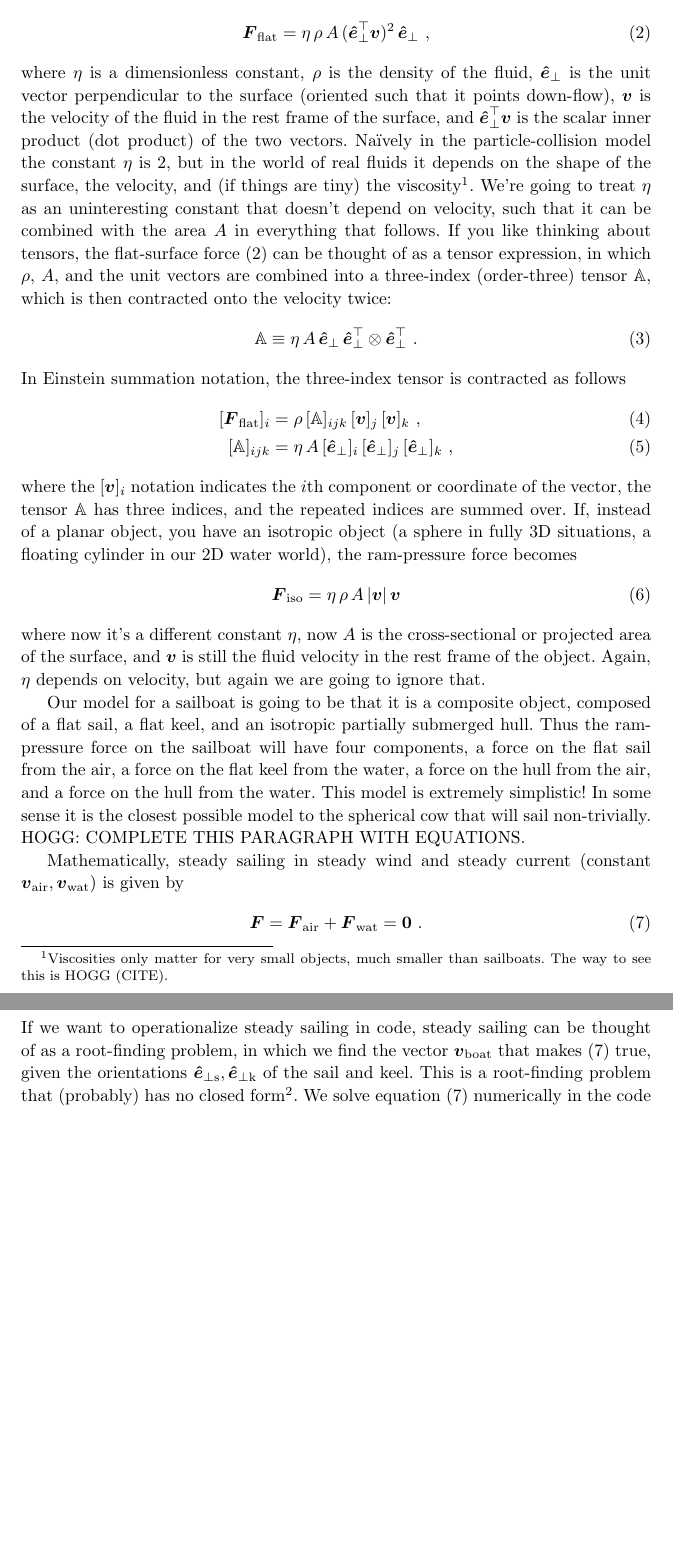
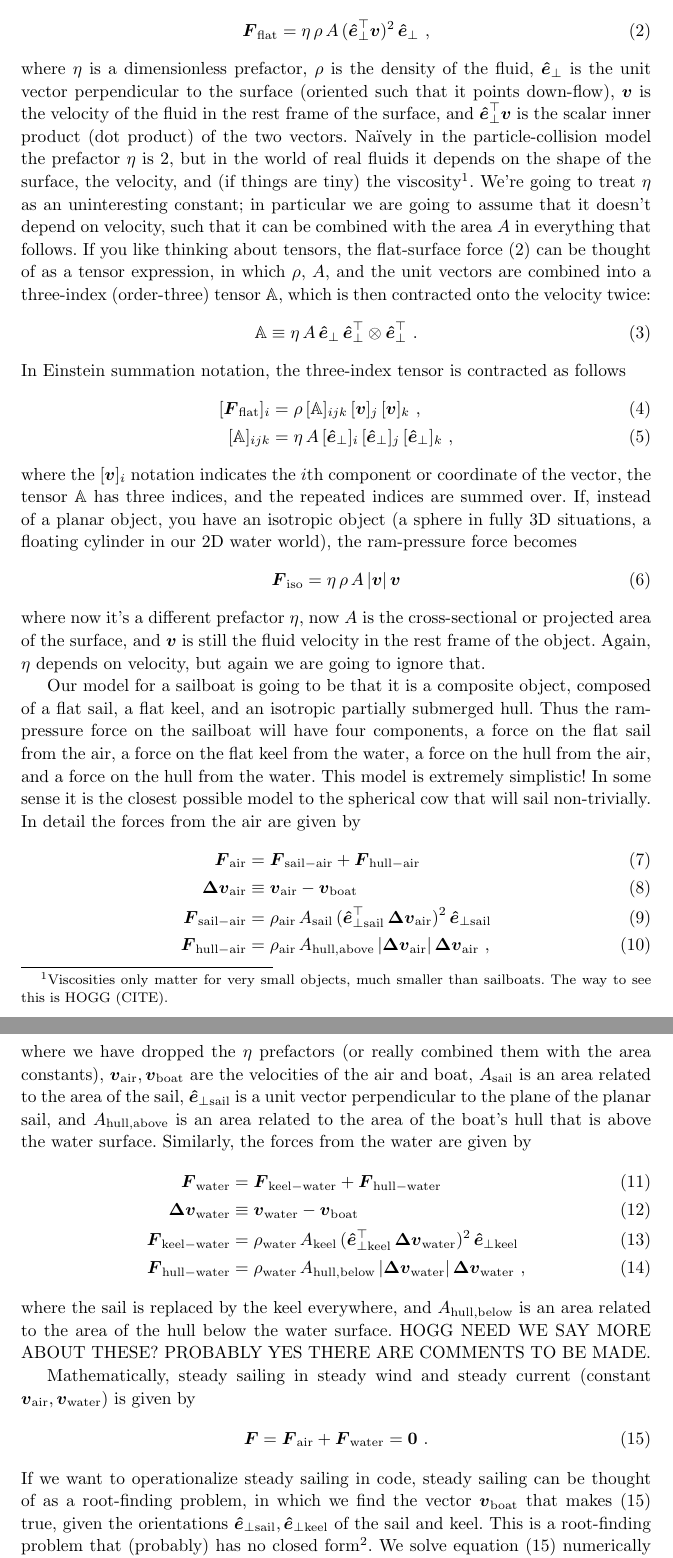
Before and after one commit to davidwhogg/Sailing, a LaTeX paper (paper/main.tex): two parts of pages 2 and 3 of 5, joined at a grey line, cut so that both start at the same text, the shorter picture padded with empty space. Compiled offline with pdfLaTeX.

Commit message:
finished writing force law

```diff
--- a/paper/main.tex
+++ b/paper/main.tex
@@ -28,13 +28,16 @@
 \renewcommand{\flat}{\text{flat}}
 \newcommand{\iso}{\text{iso}}
 \newcommand{\air}{\text{air}}
-\newcommand{\water}{\text{wat}}
+\newcommand{\water}{\text{water}}
 \newcommand{\boat}{\text{boat}}
 \newcommand{\destination}{\text{dest}}
 \newcommand{\good}{\text{(good)}}
 \newcommand{\best}{\text{(best)}}
-\newcommand{\sail}{\text{s}}
-\newcommand{\keel}{\text{k}}
+\newcommand{\sail}{\text{sail}}
+\newcommand{\keel}{\text{keel}}
+\newcommand{\hull}{\text{hull}}
+\renewcommand{\above}{\text{above}}
+\newcommand{\below}{\text{below}}
 \newcommand{\vair}{\vec{v}_\air}
 \newcommand{\vwater}{\vec{v}_\water}
 \newcommand{\vboat}{\vec{v}_\boat}
@@ -103,9 +106,9 @@ If the fluid (air or water in this case) is thought of as being composed of part
 \begin{align}\label{eq:flat}
     \vec{F}_\flat &= \eta\,\rho\,A\,(\uvec_\perp^\top\vec{v})^2\,\uvec_\perp ~,
 \end{align}
-where $\eta$ is a dimensionless constant, $\rho$ is the density of the fluid, $\uvec_\perp$ is the unit vector perpendicular to the surface (oriented such that it points down-flow), $\vec{v}$ is the velocity of the fluid in the rest frame of the surface, and $\uvec_\perp^\top\vec{v}$ is the scalar inner product (dot product) of the two vectors.
-Na\"ively in the particle-collision model the constant $\eta$ is 2, but in the world of real fluids it depends on the shape of the surface, the velocity, and (if things are tiny) the viscosity\footnote{Viscosities only matter for very small objects, much smaller than sailboats. The way to see this is HOGG (CITE).}.
-We're going to treat $\eta$ as an uninteresting constant that doesn't depend on velocity, such that it can be combined with the area $A$ in everything that follows.
+where $\eta$ is a dimensionless prefactor, $\rho$ is the density of the fluid, $\uvec_\perp$ is the unit vector perpendicular to the surface (oriented such that it points down-flow), $\vec{v}$ is the velocity of the fluid in the rest frame of the surface, and $\uvec_\perp^\top\vec{v}$ is the scalar inner product (dot product) of the two vectors.
+Na\"ively in the particle-collision model the prefactor $\eta$ is 2, but in the world of real fluids it depends on the shape of the surface, the velocity, and (if things are tiny) the viscosity\footnote{Viscosities only matter for very small objects, much smaller than sailboats. The way to see this is HOGG (CITE).}.
+We're going to treat $\eta$ as an uninteresting constant; in particular we are going to assume that it doesn't depend on velocity, such that it can be combined with the area $A$ in everything that follows.
 If you like thinking about tensors, the flat-surface force \eqref{eq:flat}  can be thought of as a tensor expression, in which $\rho$, $A$, and the unit vectors are combined into a three-index (order-three) tensor $\tensor{A}$, which is then contracted onto the velocity twice:
 \begin{align}
     \tensor{A} &\equiv \eta\,A\,\uvec_\perp\,\uvec_\perp^\top\otimes\uvec_\perp^\top ~.
@@ -122,14 +125,36 @@ If, instead of a planar object, you have an isotropic object (a sphere in fully
 \begin{align}\label{eq:iso}
     \vec{F}_\iso &= \eta\,\rho\,A\,|\vec{v}|\,\vec{v}
 \end{align}
-where now it's a different constant $\eta$, now $A$ is the cross-sectional or projected area of the surface, and $\vec{v}$ is still the fluid velocity in the rest frame of the object.
+where now it's a different prefactor $\eta$, now $A$ is the cross-sectional or projected area of the surface, and $\vec{v}$ is still the fluid velocity in the rest frame of the object.
 Again, $\eta$ depends on velocity, but again we are going to ignore that.
 
 Our model for a sailboat is going to be that it is a composite object, composed of a flat sail, a flat keel, and an isotropic partially submerged hull.
 Thus the ram-pressure force on the sailboat will have four components, a force on the flat sail from the air, a force on the flat keel from the water, a force on the hull from the air, and a force on the hull from the water.
 This model is extremely simplistic!
 In some sense it is the closest possible model to the spherical cow that will sail non-trivially.
-HOGG: COMPLETE THIS PARAGRAPH WITH EQUATIONS.
+In detail the forces from the air are given by
+\begin{align}
+  \vec{F}_\air &= \vec{F}_{\sail-\air} + \vec{F}_{\hull-\air}
+  \\
+  \vec{\Delta v}_\air &\equiv \vec{v}_\air - \vec{v}_\boat
+  \\
+  \vec{F}_{\sail-\air} & = \rho_\air\,A_\sail\,(\uvec_{\perp\sail}^\top\,\vec{\Delta v}_\air)^2\,\uvec_{\perp\sail}
+  \\
+  \vec{F}_{\hull-\air} & = \rho_\air\,A_{\hull,\above}\,|\vec{\Delta v}_\air|\,\vec{\Delta v}_\air ~,
+\end{align}
+where we have dropped the $\eta$ prefactors (or really combined them with the area constants), $\vec{v}_\air,\vec{v}_\boat$ are the velocities of the air and boat, $A_\sail$ is an area related to the area of the sail, $\uvec_{\perp\sail}$ is a unit vector perpendicular to the plane of the planar sail, and $A_{\hull,\above}$ is an area related to the area of the boat's hull that is above the water surface.
+Similarly, the forces from the water are given by
+\begin{align}
+  \vec{F}_\water &= \vec{F}_{\keel-\water} + \vec{F}_{\hull-\water}
+  \\
+  \vec{\Delta v}_\water &\equiv \vec{v}_\water - \vec{v}_\boat
+  \\
+  \vec{F}_{\keel-\water} & = \rho_\water\,A_\keel\,(\uvec_{\perp\keel}^\top\,\vec{\Delta v}_\water)^2\,\uvec_{\perp\keel}
+  \\
+  \vec{F}_{\hull-\water} & = \rho_\water\,A_{\hull,\below}\,|\vec{\Delta v}_\water|\,\vec{\Delta v}_\water ~,
+\end{align}
+where the sail is replaced by the keel everywhere, and $A_{\hull,\below}$ is an area related to the area of the hull below the water surface.
+HOGG NEED WE SAY MORE ABOUT THESE? PROBABLY YES THERE ARE COMMENTS TO BE MADE.
 
 Mathematically, steady sailing in steady wind and steady current (constant $\vair, \vwater$) is given by
 \begin{align}\label{eq:sailing}
```
Also changed, not shown: 1 other file.
